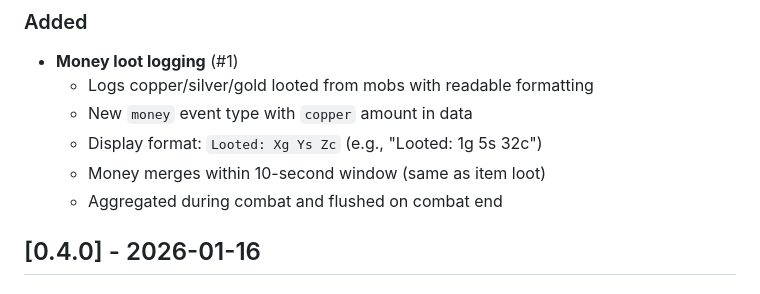
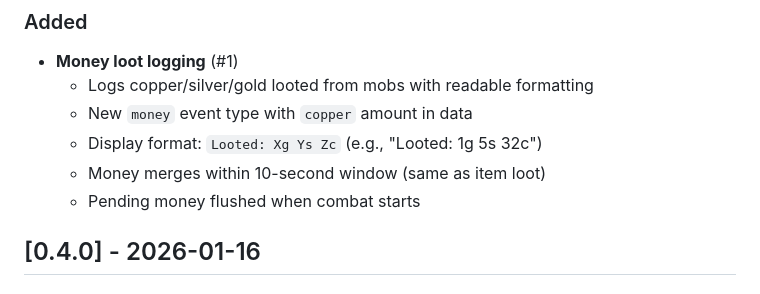
Before and after one commit to asbjborg/journal-addon, a Markdown page: changes.md, the part around the change. GitHub-like rendering.

Commit message:
docs: fix money loot changelog description

```diff
--- a/changes.md
+++ b/changes.md
@@ -9,7 +9,7 @@
     - New `money` event type with `copper` amount in data
     - Display format: `Looted: Xg Ys Zc` (e.g., "Looted: 1g 5s 32c")
     - Money merges within 10-second window (same as item loot)
-    - Aggregated during combat and flushed on combat end
+    - Pending money flushed when combat starts
 
 ## [0.4.0] - 2026-01-16
 
```
